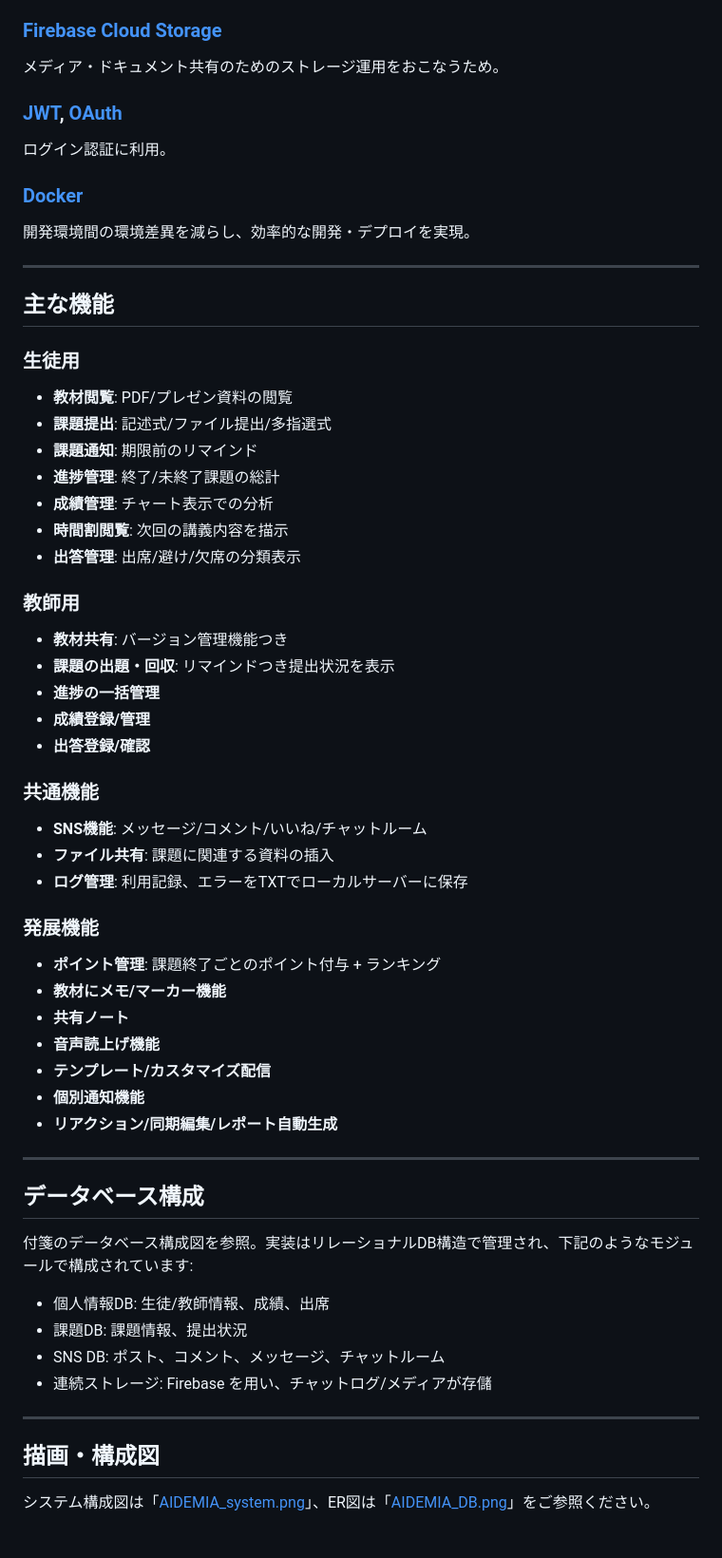
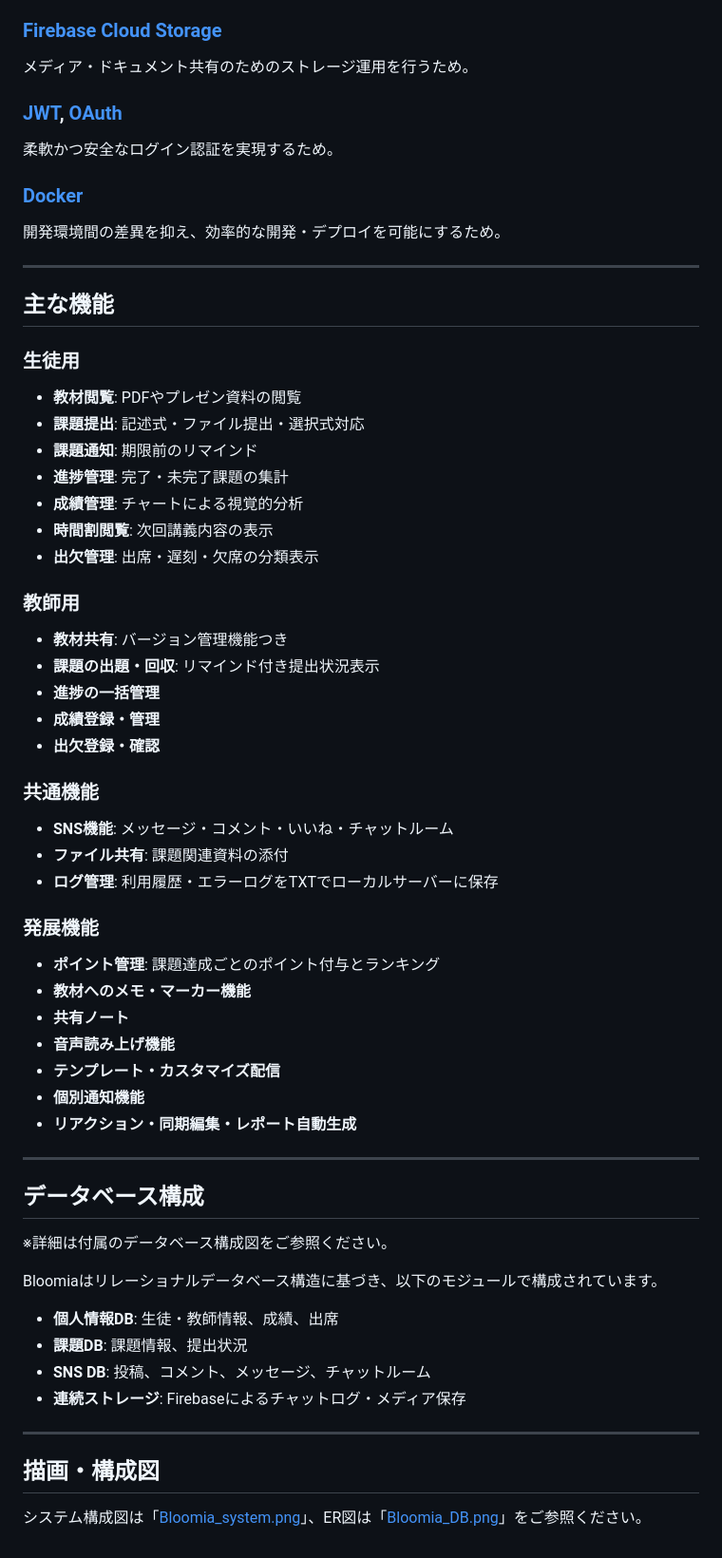
Before and after one commit to rikut0904/bloomia, a Markdown page: README.md, the part around the change printed below. Shown: that part at 95% size. GitHub-like rendering.

Commit message:
Update README.md
システム名の変更

```diff
--- a/README.md
+++ b/README.md
@@ -50,12 +72,12 @@ Next.jsとの親和性が高いため。
 
 ### [Firebase Cloud Storage](https://firebase.google.com/products/storage)
-メディア・ドキュメント共有のためのストレージ運用をおこなうため。
+メディア・ドキュメント共有のためのストレージ運用を行うため。
 
 ### [JWT](https://jwt.io/), [OAuth](https://oauth.net/)
-ログイン認証に利用。
+柔軟かつ安全なログイン認証を実現するため。
 
 ### [Docker](https://www.docker.com/)
-開発環境間の環境差異を減らし、効率的な開発・デプロイを実現。
+開発環境間の差異を抑え、効率的な開発・デプロイを可能にするため。
 
 ---
 
@@ -63,51 +85,53 @@ Next.jsとの親和性が高いため。
 
 ### 生徒用
 
-* **教材閲覧**: PDF/プレゼン資料の閲覧
-* **課題提出**: 記述式/ファイル提出/多指選式
-* **課題通知**: 期限前のリマインド
-* **進捗管理**: 終了/未終了課題の総計
-* **成績管理**: チャート表示での分析
-* **時間割閲覧**: 次回の講義内容を描示
-* **出答管理**: 出席/避け/欠席の分類表示
+- **教材閲覧**: PDFやプレゼン資料の閲覧
+- **課題提出**: 記述式・ファイル提出・選択式対応
+- **課題通知**: 期限前のリマインド
+- **進捗管理**: 完了・未完了課題の集計
+- **成績管理**: チャートによる視覚的分析
+- **時間割閲覧**: 次回講義内容の表示
+- **出欠管理**: 出席・遅刻・欠席の分類表示
 
 ### 教師用
 
-* **教材共有**: バージョン管理機能つき
-* **課題の出題・回収**: リマインドつき提出状況を表示
-* **進捗の一括管理**
-* **成績登録/管理**
-* **出答登録/確認**
+- **教材共有**: バージョン管理機能つき
+- **課題の出題・回収**: リマインド付き提出状況表示
+- **進捗の一括管理**
+- **成績登録・管理**
+- **出欠登録・確認**
 
 ### 共通機能
 
-* **SNS機能**: メッセージ/コメント/いいね/チャットルーム
-* **ファイル共有**: 課題に関連する資料の插入
-* **ログ管理**: 利用記録、エラーをTXTでローカルサーバーに保存
+- **SNS機能**: メッセージ・コメント・いいね・チャットルーム
+- **ファイル共有**: 課題関連資料の添付
+- **ログ管理**: 利用履歴・エラーログをTXTでローカルサーバーに保存
 
 ### 発展機能
 
-* **ポイント管理**: 課題終了ごとのポイント付与 + ランキング
-* **教材にメモ/マーカー機能**
-* **共有ノート**
-* **音声読上げ機能**
-* **テンプレート/カスタマイズ配信**
-* **個別通知機能**
-* **リアクション/同期編集/レポート自動生成**
+- **ポイント管理**: 課題達成ごとのポイント付与とランキング
+- **教材へのメモ・マーカー機能**
+- **共有ノート**
+- **音声読み上げ機能**
+- **テンプレート・カスタマイズ配信**
+- **個別通知機能**
+- **リアクション・同期編集・レポート自動生成**
 
 ---
 
 ## データベース構成
 
-付箋のデータベース構成図を参照。実装はリレーショナルDB構造で管理され、下記のようなモジュールで構成されています:
+※詳細は付属のデータベース構成図をご参照ください。
 
-* 個人情報DB: 生徒/教師情報、成績、出席
-* 課題DB: 課題情報、提出状況
-* SNS DB: ポスト、コメント、メッセージ、チャットルーム
-* 連続ストレージ: Firebase を用い、チャットログ/メディアが存儲
+Bloomiaはリレーショナルデータベース構造に基づき、以下のモジュールで構成されています。
+
+- **個人情報DB**: 生徒・教師情報、成績、出席
+- **課題DB**: 課題情報、提出状況
+- **SNS DB**: 投稿、コメント、メッセージ、チャットルーム
+- **連続ストレージ**: Firebaseによるチャットログ・メディア保存
 
 ---
 
 ## 描画・構成図
 
-システム構成図は「[AIDEMIA\_system.png](./system_img/AIDEMIA_system.png)」、ER図は「[AIDEMIA\_DB.png](./system_img/AIDEMIA_DB.png)」をご参照ください。
+システム構成図は「[Bloomia_system.png](./system_img/Bloomia_system.png)」、ER図は「[Bloomia_DB.png](./system_img/Bloomia_DB.png)」をご参照ください。
```
Also changed, not shown: other parts of README.md (+41 -19 lines).
